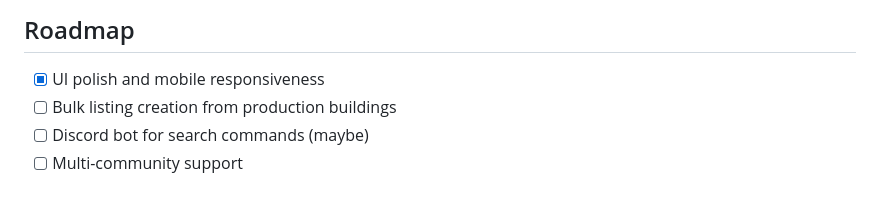
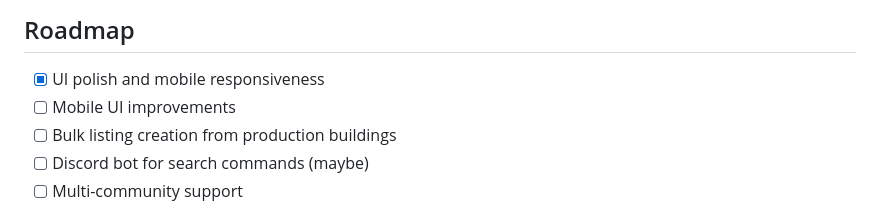
Before and after one commit to Zillatron27/PrUnderground, a Markdown page: README.md, the part around the change. Rendered like a GitHub page.

Commit message:
Add mobile UI improvements to roadmap
Co-Authored-By: Claude Opus 4.5 <noreply@anthropic.com>

```diff
--- a/README.md
+++ b/README.md
@@ -79,6 +79,7 @@ DATABASE_URL=sqlite:///./prununderground.db
 ## Roadmap
 
 - [x] UI polish and mobile responsiveness
+- [ ] Mobile UI improvements
 - [ ] Bulk listing creation from production buildings
 - [ ] Discord bot for search commands (maybe)
 - [ ] Multi-community support
```
